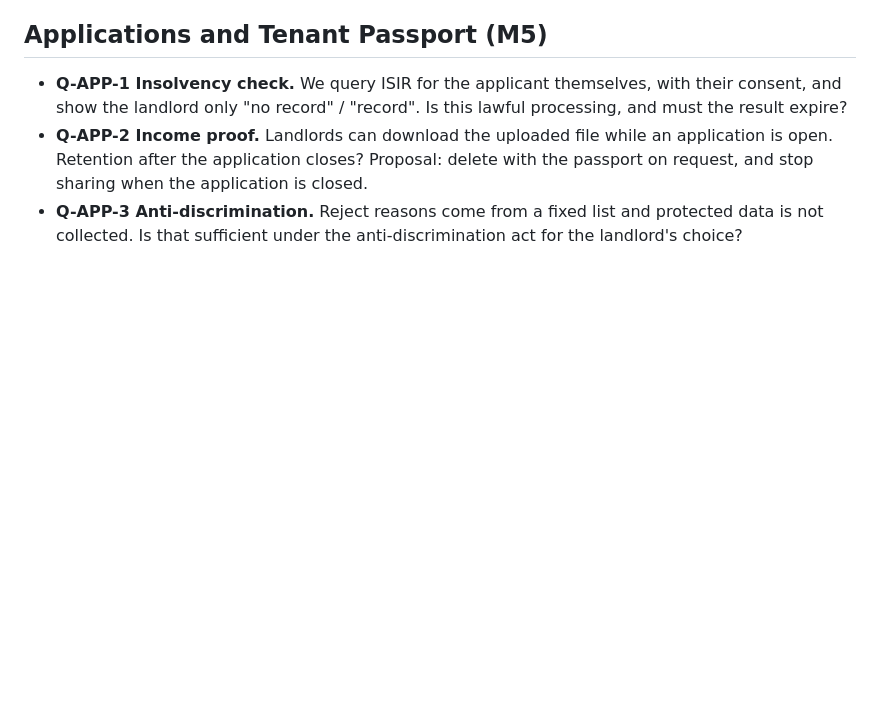
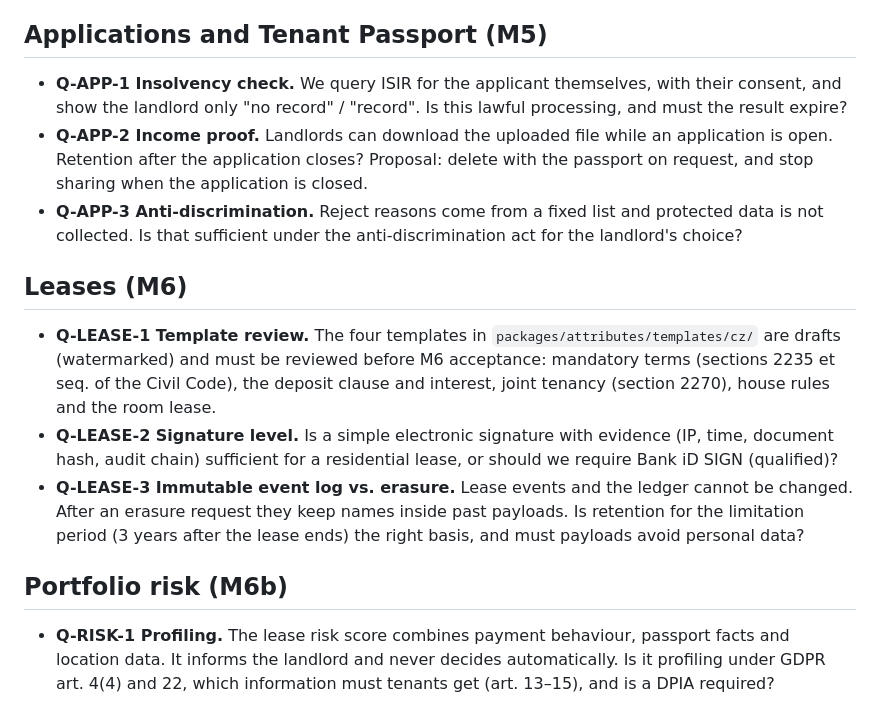
Before and after one commit to lioilsources/terrareality, a Markdown page: docs/legal-questions.md, the part around the change. Rendered like a GitHub page; blank space fills up the shorter version.

```diff
--- a/docs/legal-questions.md
+++ b/docs/legal-questions.md
@@ -54,3 +54,21 @@ confirms them (plan, section 6.3). Each item: question, current implementation,
   sharing when the application is closed.
 - **Q-APP-3 Anti-discrimination.** Reject reasons come from a fixed list and protected data is not
   collected. Is that sufficient under the anti-discrimination act for the landlord's choice?
+
+## Leases (M6)
+
+- **Q-LEASE-1 Template review.** The four templates in `packages/attributes/templates/cz/` are drafts
+  (watermarked) and must be reviewed before M6 acceptance: mandatory terms (sections 2235 et seq. of
+  the Civil Code), the deposit clause and interest, joint tenancy (section 2270), house rules and the
+  room lease.
+- **Q-LEASE-2 Signature level.** Is a simple electronic signature with evidence (IP, time, document
+  hash, audit chain) sufficient for a residential lease, or should we require Bank iD SIGN (qualified)?
+- **Q-LEASE-3 Immutable event log vs. erasure.** Lease events and the ledger cannot be changed. After
+  an erasure request they keep names inside past payloads. Is retention for the limitation period
+  (3 years after the lease ends) the right basis, and must payloads avoid personal data?
+
+## Portfolio risk (M6b)
+
+- **Q-RISK-1 Profiling.** The lease risk score combines payment behaviour, passport facts and location
+  data. It informs the landlord and never decides automatically. Is it profiling under GDPR art. 4(4)
+  and 22, which information must tenants get (art. 13–15), and is a DPIA required?
```
Also changed, not shown: docs/02-plan.md (+21 -2 lines).
